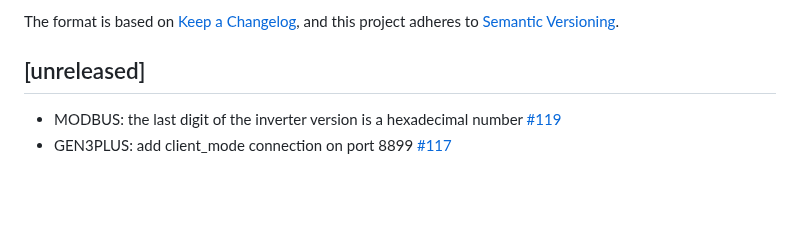
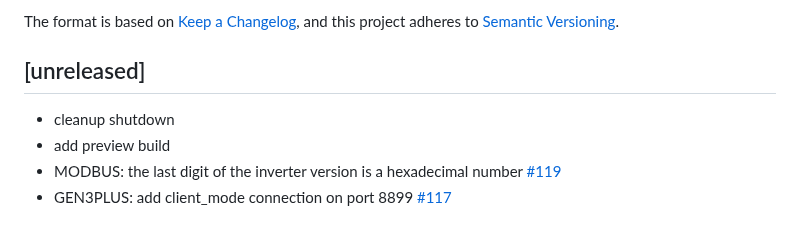
Before and after one commit to s-allius/tsun-gen3-proxy, a Markdown page: CHANGELOG.md, the part around the change. Rendered like a GitHub page; blank space fills up the shorter version.

Commit message:
update changelog

```diff
--- a/CHANGELOG.md
+++ b/CHANGELOG.md
@@ -7,6 +7,8 @@ and this project adheres to [Semantic Versioning](https://semver.org/spec/v2.0.0
 
 ## [unreleased]
 
+- cleanup shutdown
+- add preview build
 - MODBUS: the last digit of the inverter version is a hexadecimal number [#119](https://github.com/s-allius/tsun-gen3-proxy/issues/119)
 - GEN3PLUS: add client_mode connection on port 8899 [#117](https://github.com/s-allius/tsun-gen3-proxy/issues/117)
 
```
